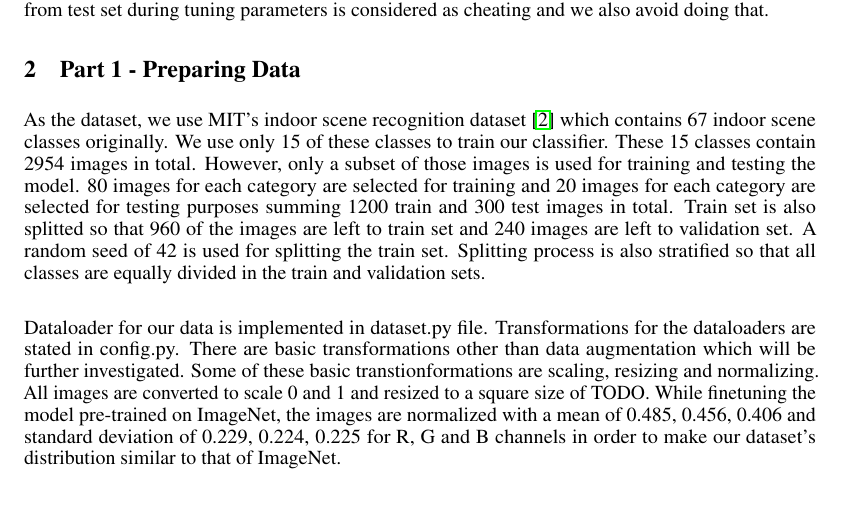
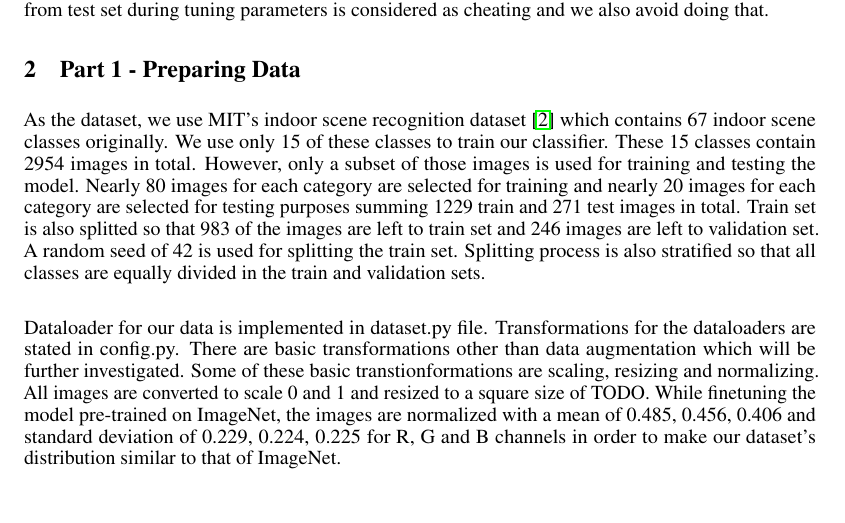
Before and after one commit to tayfunates/pytorch-room-classifier, a LaTeX paper (report.tex): part of page 1 of 2, cut so that both start at the same text. Compiled offline with pdfLaTeX.

Commit message:
Dataset image counts have been updated.

```diff
--- a/report.tex
+++ b/report.tex
@@ -57,7 +57,7 @@ of CMP719 course of the Department of Computer Engineering in Hacettepe Universi
 
 \section{Part 1 - Preparing Data}
 
-As the dataset, we use MIT's indoor scene recognition dataset \cite{quattoni2009recognizing} which contains 67 indoor scene classes originally. We use only 15 of these classes to train our classifier. These 15 classes contain 2954 images in total. However, only a subset of those images is used for training and testing the model. 80 images for each category are selected for training and 20 images for each category are selected for testing purposes summing 1200 train and 300 test images in total. Train set is also splitted so that 960 of the images are left to train set and 240 images are left to validation set. A random seed of 42 is used for splitting the train set. Splitting process is also stratified so that all classes are equally divided in the train and validation sets.\\
+As the dataset, we use MIT's indoor scene recognition dataset \cite{quattoni2009recognizing} which contains 67 indoor scene classes originally. We use only 15 of these classes to train our classifier. These 15 classes contain 2954 images in total. However, only a subset of those images is used for training and testing the model. Nearly 80 images for each category are selected for training and nearly 20 images for each category are selected for testing purposes summing 1229 train and 271 test images in total. Train set is also splitted so that 983 of the images are left to train set and 246 images are left to validation set. A random seed of 42 is used for splitting the train set. Splitting process is also stratified so that all classes are equally divided in the train and validation sets.\\
 
 Dataloader for our data is implemented in dataset.py file. Transformations for the dataloaders are stated in config.py. There are basic transformations other than data augmentation which will be further investigated. Some of these basic transtionformations are scaling, resizing and normalizing. All images are converted to scale 0 and  1 and resized to a square size of TODO. While finetuning the model pre-trained on ImageNet, the images are normalized with a mean of 0.485, 0.456, 0.406 and standard deviation of 0.229, 0.224, 0.225 for R, G and B channels in order to make our dataset's distribution similar to that of ImageNet.\\
 
```
